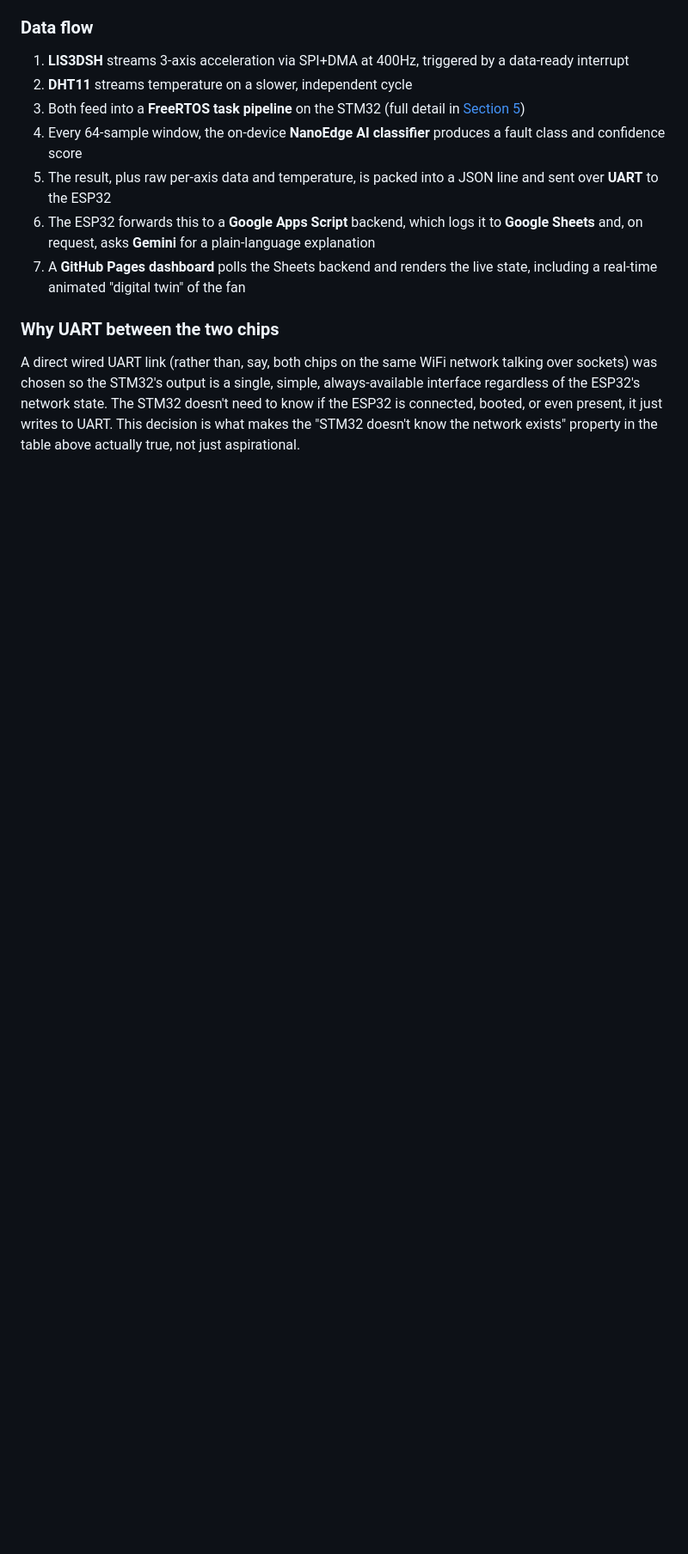
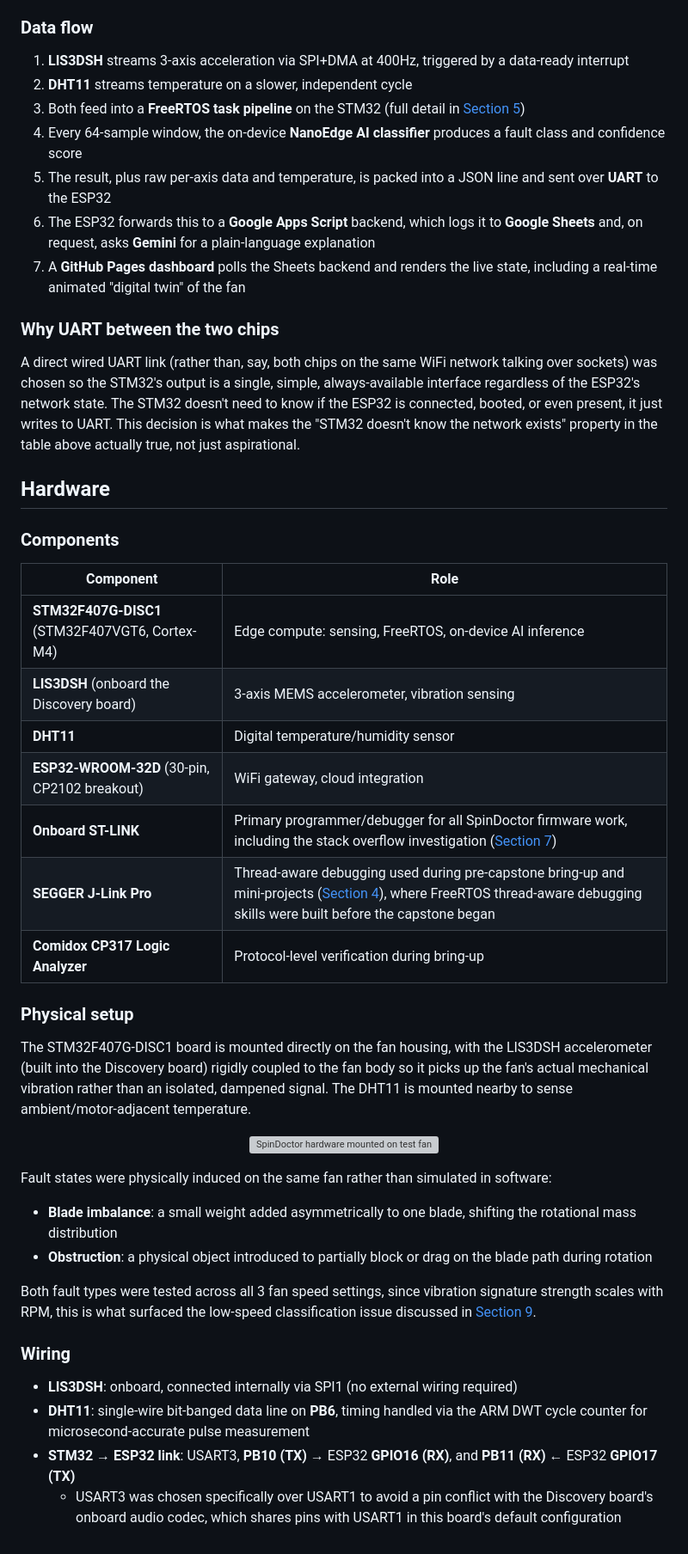
Before and after one commit to Shrutik-KaPatel/SpinDoctor, a Markdown page: TECHNICAL.md, the part around the change. Shown at 86% size. Rendered like a GitHub page; blank space fills up the shorter version; grey boxes are pictures that could not be loaded.

Commit message:
Document hardware setup and components in TECHNICAL.md
Added hardware components and physical setup details for the STM32F407G-DISC1 project, including fault state testing and wiring information.

```diff
--- a/TECHNICAL.md
+++ b/TECHNICAL.md
@@ -95,3 +95,37 @@ This split exists because these two jobs have fundamentally different reliabilit
 ### Why UART between the two chips
 
 A direct wired UART link (rather than, say, both chips on the same WiFi network talking over sockets) was chosen so the STM32's output is a single, simple, always-available interface regardless of the ESP32's network state. The STM32 doesn't need to know if the ESP32 is connected, booted, or even present, it just writes to UART. This decision is what makes the "STM32 doesn't know the network exists" property in the table above actually true, not just aspirational.
+## Hardware
+
+### Components
+
+| Component | Role |
+|---|---|
+| **STM32F407G-DISC1** (STM32F407VGT6, Cortex-M4) | Edge compute: sensing, FreeRTOS, on-device AI inference |
+| **LIS3DSH** (onboard the Discovery board) | 3-axis MEMS accelerometer, vibration sensing |
+| **DHT11** | Digital temperature/humidity sensor |
+| **ESP32-WROOM-32D** (30-pin, CP2102 breakout) | WiFi gateway, cloud integration |
+| **Onboard ST-LINK** | Primary programmer/debugger for all SpinDoctor firmware work, including the stack overflow investigation ([Section 7](#hardening-arc)) |
+| **SEGGER J-Link Pro** | Thread-aware debugging used during pre-capstone bring-up and mini-projects ([Section 4](#groundwork-before-the-capstone)), where FreeRTOS thread-aware debugging skills were built before the capstone began |
+| **Comidox CP317 Logic Analyzer** | Protocol-level verification during bring-up |
+
+### Physical setup
+
+The STM32F407G-DISC1 board is mounted directly on the fan housing, with the LIS3DSH accelerometer (built into the Discovery board) rigidly coupled to the fan body so it picks up the fan's actual mechanical vibration rather than an isolated, dampened signal. The DHT11 is mounted nearby to sense ambient/motor-adjacent temperature.
+
+<p align="center">
+  <img src="Docs/Images/Hardware.png" alt="SpinDoctor hardware mounted on test fan" width="500"/>
+</p>
+
+Fault states were physically induced on the same fan rather than simulated in software:
+- **Blade imbalance**: a small weight added asymmetrically to one blade, shifting the rotational mass distribution
+- **Obstruction**: a physical object introduced to partially block or drag on the blade path during rotation
+
+Both fault types were tested across all 3 fan speed settings, since vibration signature strength scales with RPM, this is what surfaced the low-speed classification issue discussed in [Section 9](#model-training-nanoedge-ai-studio).
+
+### Wiring
+
+- **LIS3DSH**: onboard, connected internally via SPI1 (no external wiring required)
+- **DHT11**: single-wire bit-banged data line on **PB6**, timing handled via the ARM DWT cycle counter for microsecond-accurate pulse measurement
+- **STM32 → ESP32 link**: USART3, **PB10 (TX)** → ESP32 **GPIO16 (RX)**, and **PB11 (RX)** ← ESP32 **GPIO17 (TX)**
+  - USART3 was chosen specifically over USART1 to avoid a pin conflict with the Discovery board's onboard audio codec, which shares pins with USART1 in this board's default configuration
```
